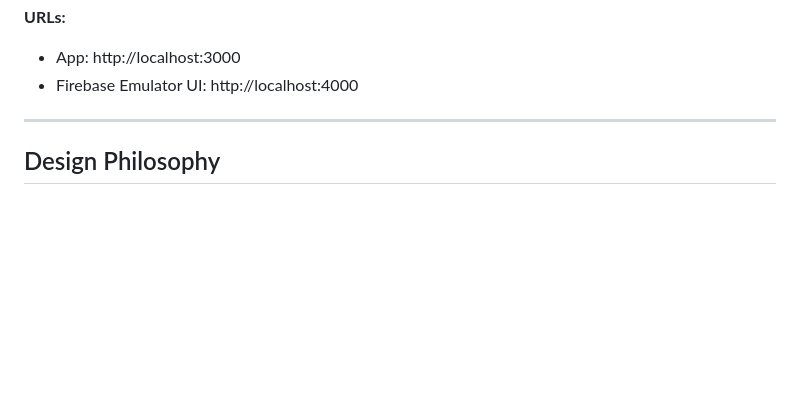
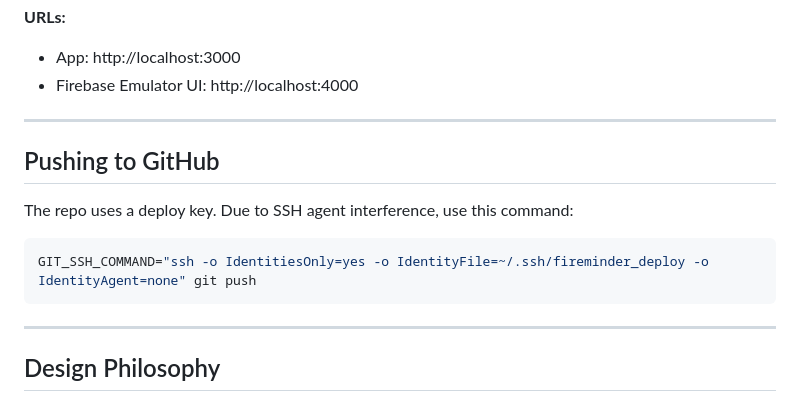
Before and after one commit to btilly/fireminder, a Markdown page: README.md, the part around the change. GitHub-like rendering; blank space fills up the shorter version.

Commit message:
docs: add GitHub push instructions to README

````diff
--- a/README.md
+++ b/README.md
@@ -23,6 +23,16 @@ open http://localhost:3000
 **URLs:**
 - App: http://localhost:3000
 - Firebase Emulator UI: http://localhost:4000
+
+---
+
+## Pushing to GitHub
+
+The repo uses a deploy key. Due to SSH agent interference, use this command:
+
+```bash
+GIT_SSH_COMMAND="ssh -o IdentitiesOnly=yes -o IdentityFile=~/.ssh/fireminder_deploy -o IdentityAgent=none" git push
+```
 
 ---
 
````
